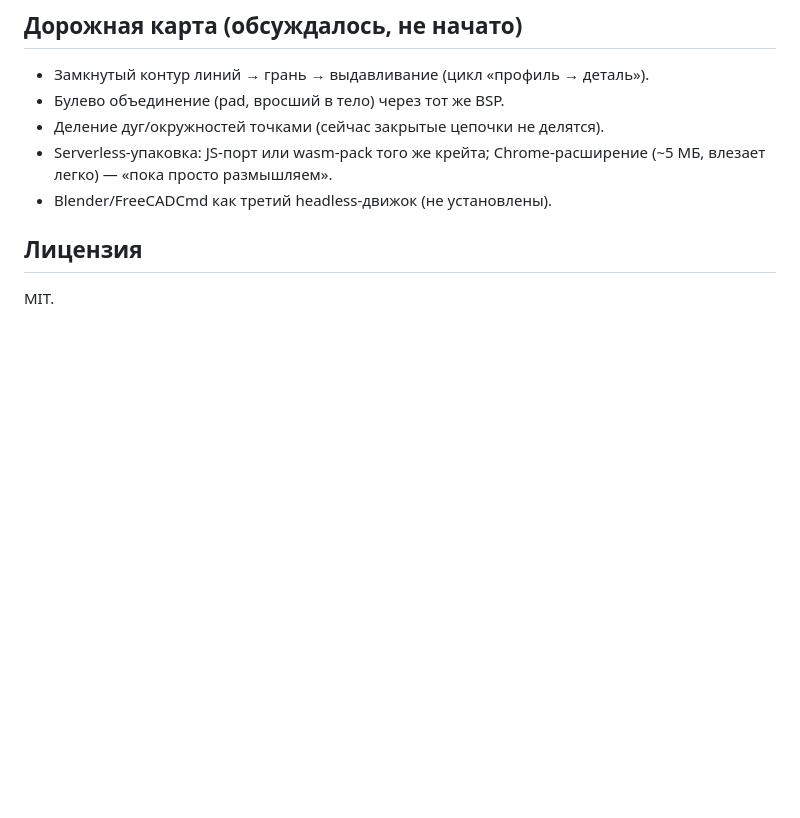
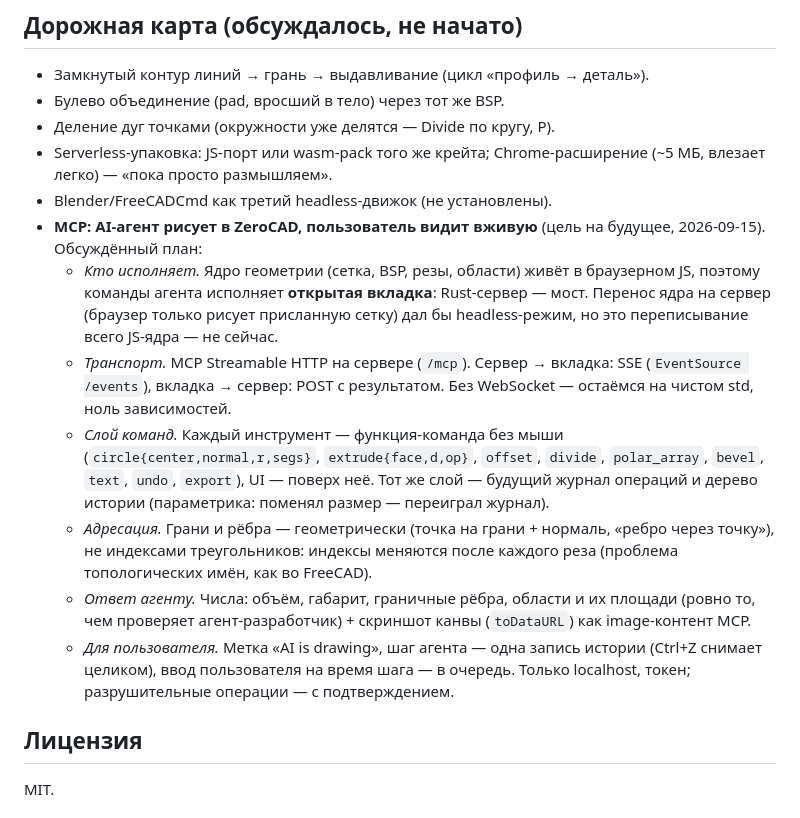
Before and after one commit to gravitymir/ZeroCAD, a Markdown page: README.md, the part around the change. Rendered like a GitHub page; blank space fills up the shorter version.

Commit message:
Дорожная карта: MCP — AI-агент рисует в ZeroCAD, пользователь видит вживую
Записан план на будущее: команды агента исполняет открытая вкладка
(ядро геометрии в браузере), Rust-сервер — мост MCP Streamable HTTP с
SSE + POST без новых зависимостей; слой команд без мыши, он же будущий
журнал операций; грани адресуются геометрически; агенту — числа и
скриншот. Деление окружностей точками из дорожной карты убрано — сделано.

Co-Authored-By: Claude Opus 5 <noreply@anthropic.com>

```diff
--- a/README.md
+++ b/README.md
@@ -656,10 +656,35 @@ PointerEvent/KeyboardEvent по канве + прямые вызовы функ
 
 - Замкнутый контур линий → грань → выдавливание (цикл «профиль → деталь»).
 - Булево объединение (pad, вросший в тело) через тот же BSP.
-- Деление дуг/окружностей точками (сейчас закрытые цепочки не делятся).
+- Деление дуг точками (окружности уже делятся — Divide по кругу, P).
 - Serverless-упаковка: JS-порт или wasm-pack того же крейта; Chrome-расширение
   (~5 МБ, влезает легко) — «пока просто размышляем».
 - Blender/FreeCADCmd как третий headless-движок (не установлены).
+- **MCP: AI-агент рисует в ZeroCAD, пользователь видит вживую** (цель на
+  будущее, 2026-09-15). Обсуждённый план:
+  - *Кто исполняет.* Ядро геометрии (сетка, BSP, резы, области) живёт в
+    браузерном JS, поэтому команды агента исполняет **открытая вкладка**:
+    Rust-сервер — мост. Перенос ядра на сервер (браузер только рисует
+    присланную сетку) дал бы headless-режим, но это переписывание всего
+    JS-ядра — не сейчас.
+  - *Транспорт.* MCP Streamable HTTP на сервере (`/mcp`). Сервер → вкладка:
+    SSE (`EventSource /events`), вкладка → сервер: POST с результатом.
+    Без WebSocket — остаёмся на чистом std, ноль зависимостей.
+  - *Слой команд.* Каждый инструмент — функция-команда без мыши
+    (`circle{center,normal,r,segs}`, `extrude{face,d,op}`, `offset`,
+    `divide`, `polar_array`, `bevel`, `text`, `undo`, `export`), UI —
+    поверх неё. Тот же слой — будущий журнал операций и дерево истории
+    (параметрика: поменял размер — переиграл журнал).
+  - *Адресация.* Грани и рёбра — геометрически (точка на грани + нормаль,
+    «ребро через точку»), не индексами треугольников: индексы меняются
+    после каждого реза (проблема топологических имён, как во FreeCAD).
+  - *Ответ агенту.* Числа: объём, габарит, граничные рёбра, области и их
+    площади (ровно то, чем проверяет агент-разработчик) + скриншот канвы
+    (`toDataURL`) как image-контент MCP.
+  - *Для пользователя.* Метка «AI is drawing», шаг агента — одна запись
+    истории (Ctrl+Z снимает целиком), ввод пользователя на время шага —
+    в очередь. Только localhost, токен; разрушительные операции — с
+    подтверждением.
 
 ## Лицензия
 
```
